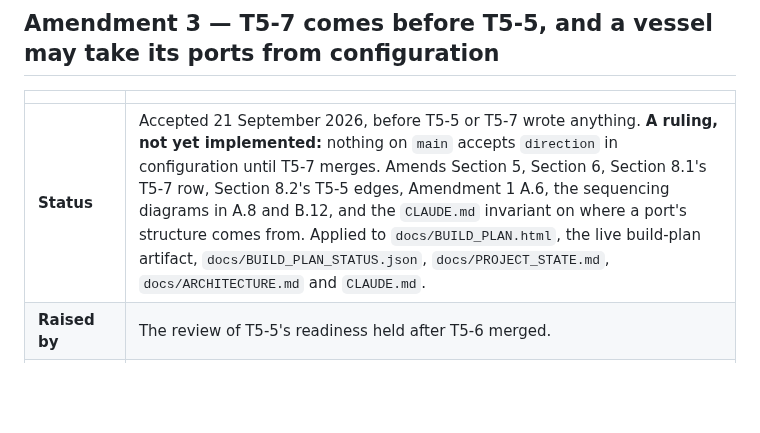
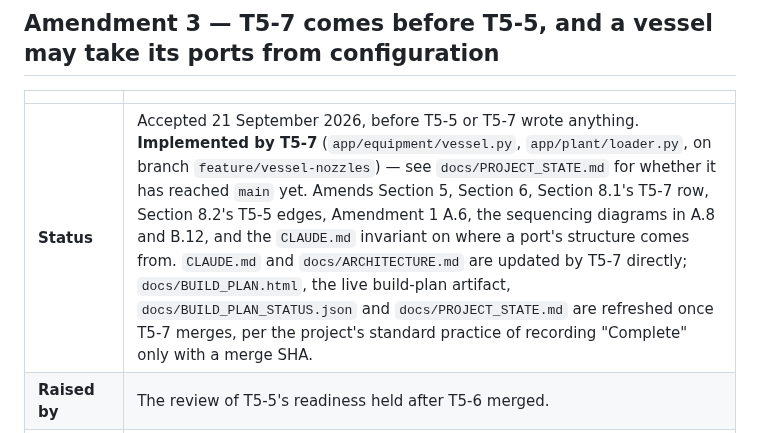
Before and after one commit to gareytwin1/plant-simulator, a Markdown page: docs/ADR_0002_TYPED_PORTS.md, the part around the change. Rendered like a GitHub page; blank space fills up the shorter version.

```diff
--- a/docs/ADR_0002_TYPED_PORTS.md
+++ b/docs/ADR_0002_TYPED_PORTS.md
@@ -962,7 +962,7 @@ ADR 0002  →  T3-7  →  T5-6  →  T5-7  →  T5-5
 
 | | |
 |---|---|
-| **Status** | Accepted 21 September 2026, before T5-5 or T5-7 wrote anything. **A ruling, not yet implemented:** nothing on `main` accepts `direction` in configuration until T5-7 merges. Amends Section 5, Section 6, Section 8.1's T5-7 row, Section 8.2's T5-5 edges, Amendment 1 A.6, the sequencing diagrams in A.8 and B.12, and the `CLAUDE.md` invariant on where a port's structure comes from. Applied to `docs/BUILD_PLAN.html`, the live build-plan artifact, `docs/BUILD_PLAN_STATUS.json`, `docs/PROJECT_STATE.md`, `docs/ARCHITECTURE.md` and `CLAUDE.md`. |
+| **Status** | Accepted 21 September 2026, before T5-5 or T5-7 wrote anything. **Implemented by T5-7** (`app/equipment/vessel.py`, `app/plant/loader.py`, on branch `feature/vessel-nozzles`) — see `docs/PROJECT_STATE.md` for whether it has reached `main` yet. Amends Section 5, Section 6, Section 8.1's T5-7 row, Section 8.2's T5-5 edges, Amendment 1 A.6, the sequencing diagrams in A.8 and B.12, and the `CLAUDE.md` invariant on where a port's structure comes from. `CLAUDE.md` and `docs/ARCHITECTURE.md` are updated by T5-7 directly; `docs/BUILD_PLAN.html`, the live build-plan artifact, `docs/BUILD_PLAN_STATUS.json` and `docs/PROJECT_STATE.md` are refreshed once T5-7 merges, per the project's standard practice of recording "Complete" only with a merge SHA. |
 | **Raised by** | The review of T5-5's readiness held after T5-6 merged. |
 | **Verified against** | `main` at `e028280`, 971 tests passing, `mypy` clean over 24 source files |
 | **Amends** | Section 6 (sequencing), Section 5 (C3 consequences), Amendment 1 A.6 (structure from the device class), Section 8.1 and 8.2 (T5-7 row, T5-5 edges), and it specifies T5-7 (C.4–C.11) |
```
Also changed, not shown: CLAUDE.md (+16 -15 lines), docs/ARCHITECTURE.md (+8 -6 lines).
